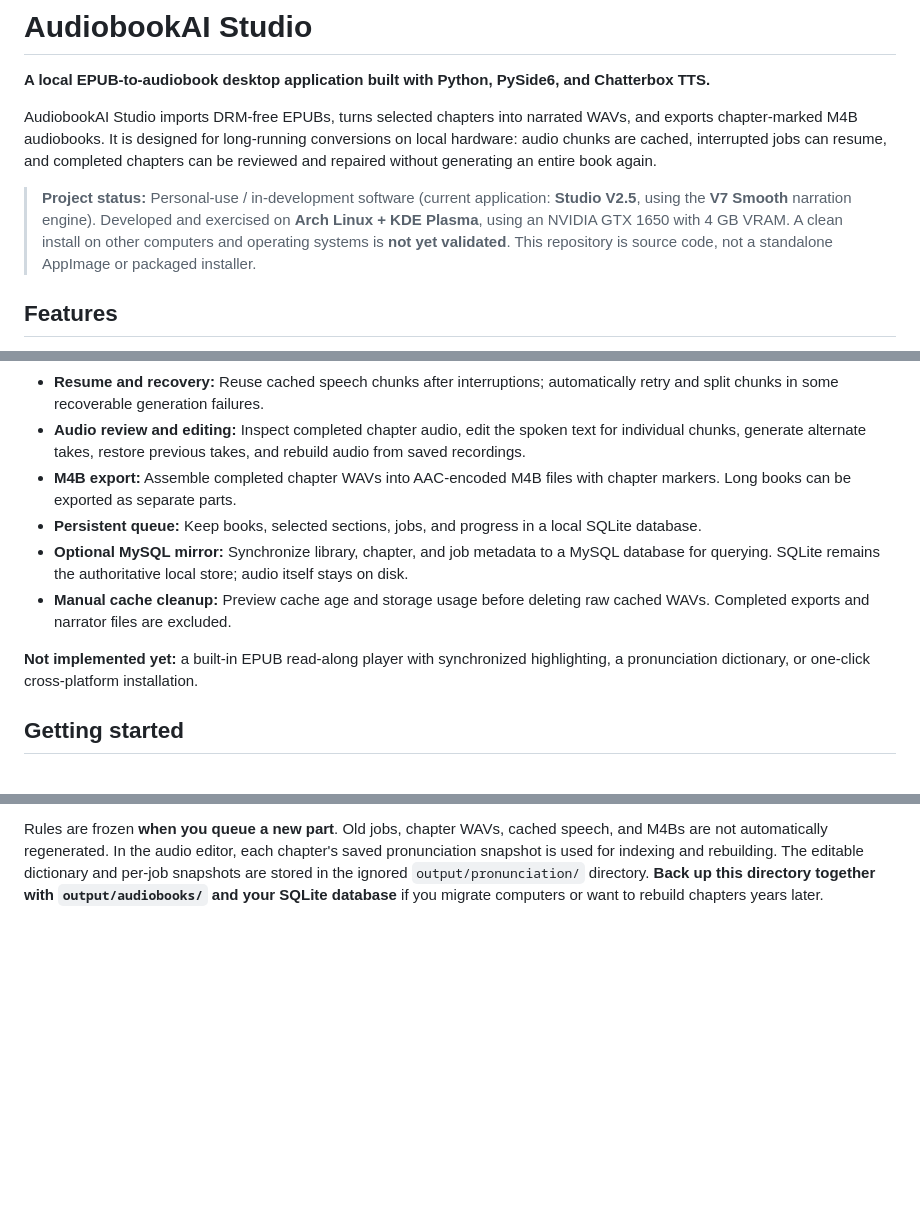
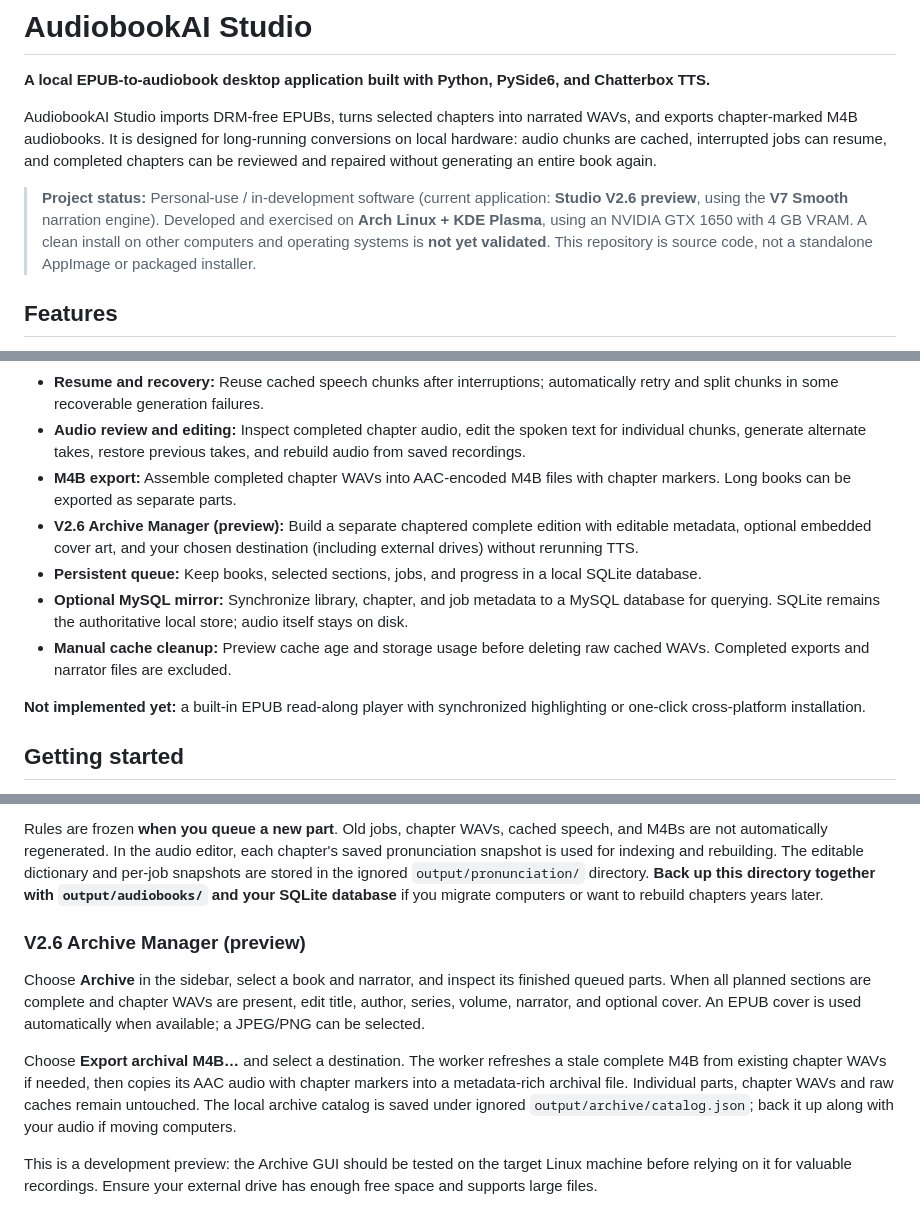
Before and after one commit to howellg/AudiobookAI, a Markdown page: README.md, 3 parts joined by grey strips. GitHub-like rendering; blank space fills up the shorter version.

Commit message:
V2.6: document Archive Manager preview and update development version

```diff
--- a/README.md
+++ b/README.md
@@ -4,7 +4,7 @@
 
 AudiobookAI Studio imports DRM-free EPUBs, turns selected chapters into narrated WAVs, and exports chapter-marked M4B audiobooks. It is designed for long-running conversions on local hardware: audio chunks are cached, interrupted jobs can resume, and completed chapters can be reviewed and repaired without generating an entire book again.
 
-> **Project status:** Personal-use / in-development software (current application: **Studio V2.5**, using the **V7 Smooth** narration engine). Developed and exercised on **Arch Linux + KDE Plasma**, using an NVIDIA GTX 1650 with 4 GB VRAM. A clean install on other computers and operating systems is **not yet validated**. This repository is source code, not a standalone AppImage or packaged installer.
+> **Project status:** Personal-use / in-development software (current application: **Studio V2.6 preview**, using the **V7 Smooth** narration engine). Developed and exercised on **Arch Linux + KDE Plasma**, using an NVIDIA GTX 1650 with 4 GB VRAM. A clean install on other computers and operating systems is **not yet validated**. This repository is source code, not a standalone AppImage or packaged installer.
 
 ## Features
 
@@ -14,11 +14,12 @@ AudiobookAI Studio imports DRM-free EPUBs, turns selected chapters into narrated
 - **Resume and recovery:** Reuse cached speech chunks after interruptions; automatically retry and split chunks in some recoverable generation failures.
 - **Audio review and editing:** Inspect completed chapter audio, edit the spoken text for individual chunks, generate alternate takes, restore previous takes, and rebuild audio from saved recordings.
 - **M4B export:** Assemble completed chapter WAVs into AAC-encoded M4B files with chapter markers. Long books can be exported as separate parts.
+- **V2.6 Archive Manager (preview):** Build a separate chaptered complete edition with editable metadata, optional embedded cover art, and your chosen destination (including external drives) without rerunning TTS.
 - **Persistent queue:** Keep books, selected sections, jobs, and progress in a local SQLite database.
 - **Optional MySQL mirror:** Synchronize library, chapter, and job metadata to a MySQL database for querying. SQLite remains the authoritative local store; audio itself stays on disk.
 - **Manual cache cleanup:** Preview cache age and storage usage before deleting raw cached WAVs. Completed exports and narrator files are excluded.
 
-**Not implemented yet:** a built-in EPUB read-along player with synchronized highlighting, a pronunciation dictionary, or one-click cross-platform installation.
+**Not implemented yet:** a built-in EPUB read-along player with synchronized highlighting or one-click cross-platform installation.
 
 ## Getting started
 
@@ -169,3 +170,21 @@ The editable dictionary and per-job snapshots are stored in the ignored
 `output/pronunciation/` directory. **Back up this directory together with
 `output/audiobooks/` and your SQLite database** if you migrate computers or
 want to rebuild chapters years later.
+
+### V2.6 Archive Manager (preview)
+
+Choose **Archive** in the sidebar, select a book and narrator, and inspect its
+finished queued parts. When all planned sections are complete and chapter WAVs
+are present, edit title, author, series, volume, narrator, and optional cover.
+An EPUB cover is used automatically when available; a JPEG/PNG can be selected.
+
+Choose **Export archival M4B…** and select a destination. The worker refreshes
+a stale complete M4B from existing chapter WAVs if needed, then copies its
+AAC audio with chapter markers into a metadata-rich archival file. Individual
+parts, chapter WAVs and raw caches remain untouched. The local archive catalog
+is saved under ignored `output/archive/catalog.json`; back it up along with
+your audio if moving computers.
+
+This is a development preview: the Archive GUI should be tested on the target
+Linux machine before relying on it for valuable recordings. Ensure your external
+drive has enough free space and supports large files.
```
